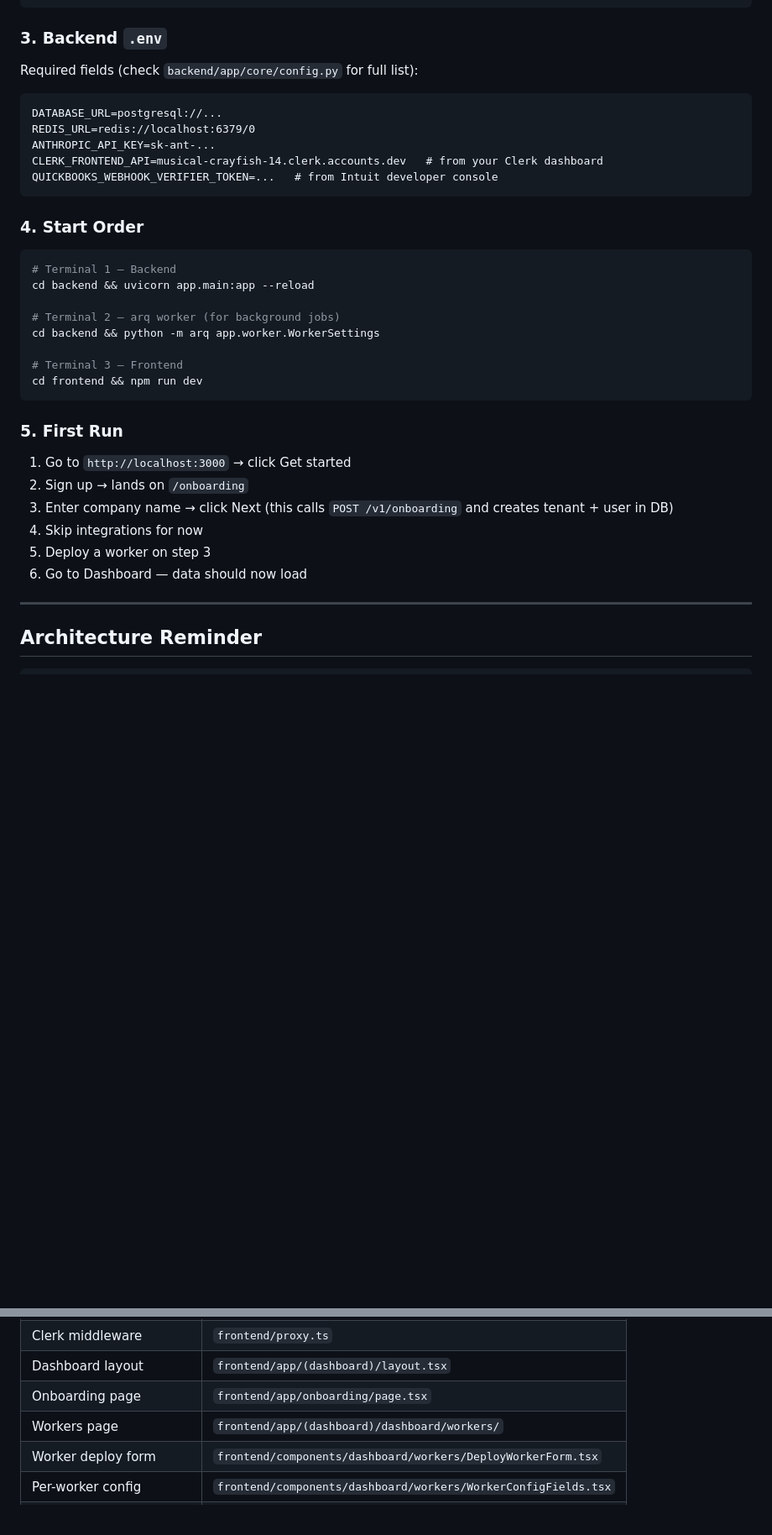
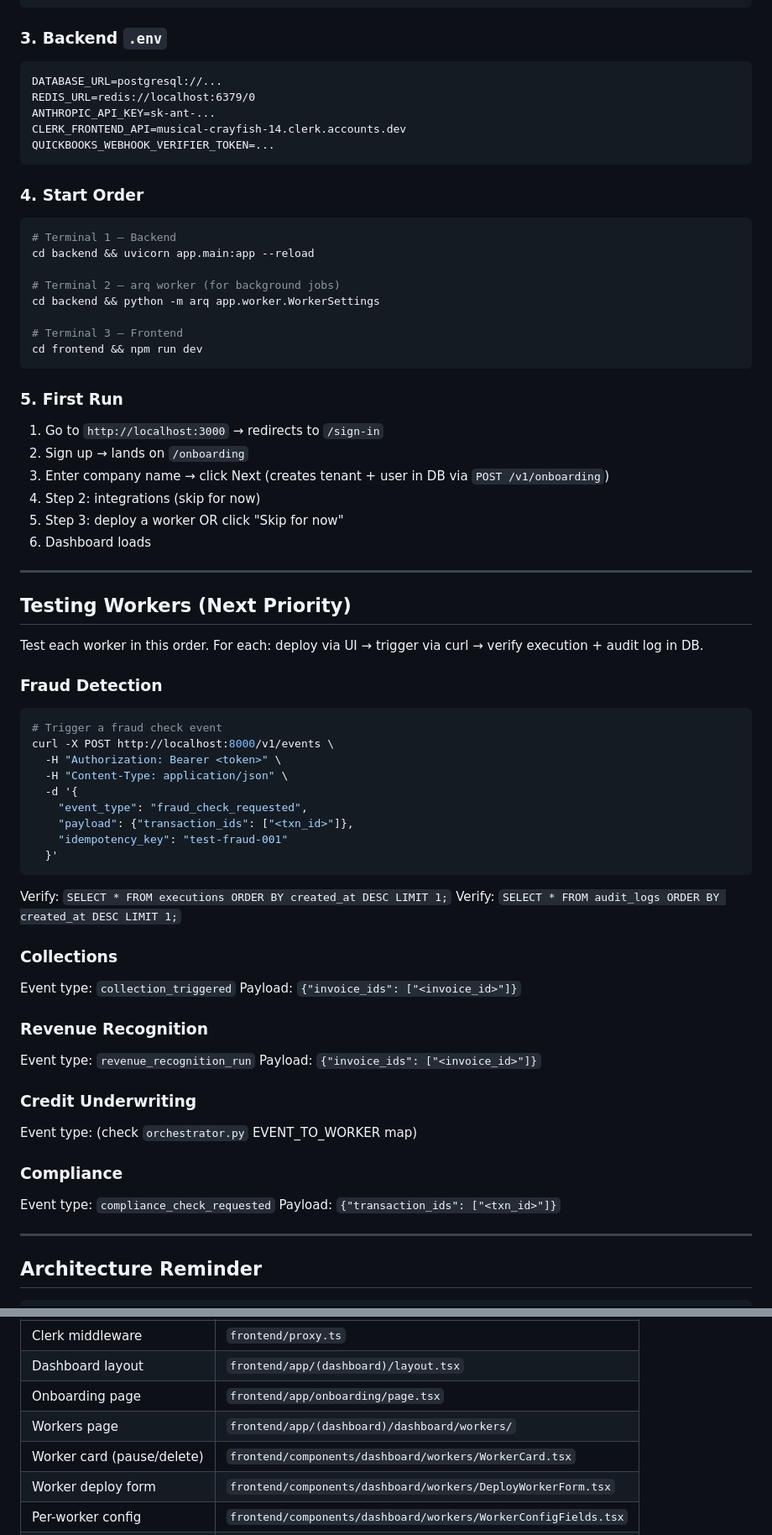
Before and after one commit to tshallycodes/clendan, a Markdown page: docs/handoff.md, 2 parts joined by grey strips. Shown at 84% size. GitHub-like rendering; blank space fills up the shorter version.

````diff
--- a/docs/handoff.md
+++ b/docs/handoff.md
@@ -99,13 +112,12 @@ NEXT_PUBLIC_API_URL=http://localhost:8000
 ```
 
 ### 3. Backend `.env`
-Required fields (check `backend/app/core/config.py` for full list):
 ```
 DATABASE_URL=postgresql://...
 REDIS_URL=redis://localhost:6379/0
 ANTHROPIC_API_KEY=sk-ant-...
-CLERK_FRONTEND_API=musical-crayfish-14.clerk.accounts.dev   # from your Clerk dashboard
-QUICKBOOKS_WEBHOOK_VERIFIER_TOKEN=...   # from Intuit developer console
+CLERK_FRONTEND_API=musical-crayfish-14.clerk.accounts.dev
+QUICKBOOKS_WEBHOOK_VERIFIER_TOKEN=...
 ```
 
 ### 4. Start Order
@@ -121,12 +133,48 @@ cd frontend && npm run dev
 ```
 
 ### 5. First Run
-1. Go to `http://localhost:3000` → click Get started
+1. Go to `http://localhost:3000` → redirects to `/sign-in`
 2. Sign up → lands on `/onboarding`
-3. Enter company name → click Next (this calls `POST /v1/onboarding` and creates tenant + user in DB)
-4. Skip integrations for now
-5. Deploy a worker on step 3
-6. Go to Dashboard — data should now load
+3. Enter company name → click Next (creates tenant + user in DB via `POST /v1/onboarding`)
+4. Step 2: integrations (skip for now)
+5. Step 3: deploy a worker OR click "Skip for now"
+6. Dashboard loads
+
+---
+
+## Testing Workers (Next Priority)
+
+Test each worker in this order. For each: deploy via UI → trigger via curl → verify execution + audit log in DB.
+
+### Fraud Detection
+```bash
+# Trigger a fraud check event
+curl -X POST http://localhost:8000/v1/events \
+  -H "Authorization: Bearer <token>" \
+  -H "Content-Type: application/json" \
+  -d '{
+    "event_type": "fraud_check_requested",
+    "payload": {"transaction_ids": ["<txn_id>"]},
+    "idempotency_key": "test-fraud-001"
+  }'
+```
+Verify: `SELECT * FROM executions ORDER BY created_at DESC LIMIT 1;`
+Verify: `SELECT * FROM audit_logs ORDER BY created_at DESC LIMIT 1;`
+
+### Collections
+Event type: `collection_triggered`
+Payload: `{"invoice_ids": ["<invoice_id>"]}`
+
+### Revenue Recognition
+Event type: `revenue_recognition_run`
+Payload: `{"invoice_ids": ["<invoice_id>"]}`
+
+### Credit Underwriting
+Event type: (check `orchestrator.py` EVENT_TO_WORKER map)
+
+### Compliance
+Event type: `compliance_check_requested`
+Payload: `{"transaction_ids": ["<txn_id>"]}`
 
 ---
 
@@ -189,6 +226,7 @@ Workers NEVER call each other directly. All coordination through orchestrator.
 | Dashboard layout | `frontend/app/(dashboard)/layout.tsx` |
 | Onboarding page | `frontend/app/onboarding/page.tsx` |
 | Workers page | `frontend/app/(dashboard)/dashboard/workers/` |
+| Worker card (pause/delete) | `frontend/components/dashboard/workers/WorkerCard.tsx` |
 | Worker deploy form | `frontend/components/dashboard/workers/DeployWorkerForm.tsx` |
 | Per-worker config | `frontend/components/dashboard/workers/WorkerConfigFields.tsx` |
 | Sidebar | `frontend/components/dashboard/Sidebar.tsx` |
````
Also changed, not shown: other parts of docs/handoff.md (+42 -40 lines).
